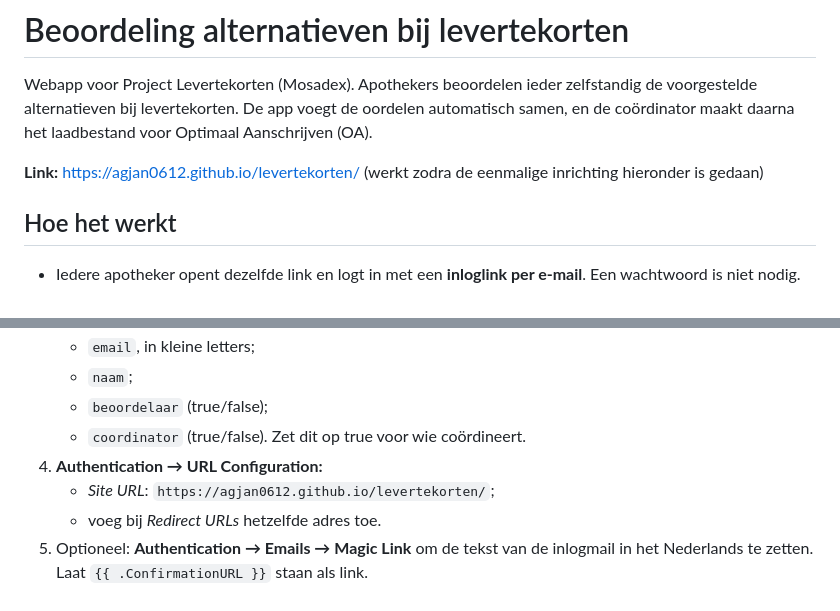
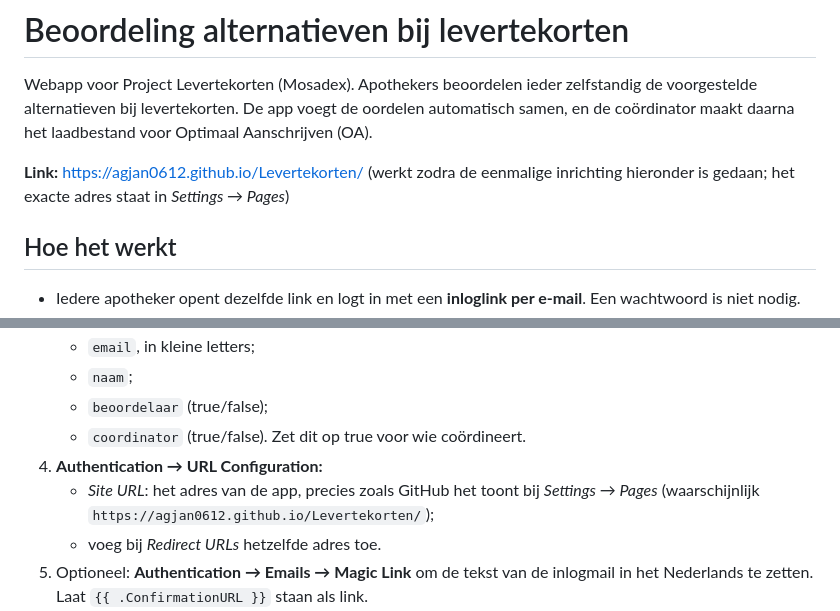
Before and after one commit to Agjan0612/Levertekorten, a Markdown page: README.md, 2 parts joined by grey strips. Rendered like a GitHub page.

Commit message:
LEESMIJ: adres van de app zoals GitHub Pages het toont
Co-Authored-By: Claude Opus 5.5 <noreply@anthropic.com>
Claude-Session: https://claude.ai/code/session_01Xjr2k9zK8La6gzXNHRdXiq

```diff
--- a/README.md
+++ b/README.md
@@ -2,7 +2,7 @@
 
 Webapp voor Project Levertekorten (Mosadex). Apothekers beoordelen ieder zelfstandig de voorgestelde alternatieven bij levertekorten. De app voegt de oordelen automatisch samen, en de coördinator maakt daarna het laadbestand voor Optimaal Aanschrijven (OA).
 
-**Link:** https://agjan0612.github.io/levertekorten/ (werkt zodra de eenmalige inrichting hieronder is gedaan)
+**Link:** https://agjan0612.github.io/Levertekorten/ (werkt zodra de eenmalige inrichting hieronder is gedaan; het exacte adres staat in *Settings → Pages*)
 
 ## Hoe het werkt
 
@@ -82,7 +82,7 @@ In deze repository: **Settings → Pages → Build and deployment → Source: Gi
    - `beoordelaar` (true/false);
    - `coordinator` (true/false). Zet dit op true voor wie coördineert.
 4. **Authentication → URL Configuration:**
-   - *Site URL*: `https://agjan0612.github.io/levertekorten/`;
+   - *Site URL*: het adres van de app, precies zoals GitHub het toont bij *Settings → Pages* (waarschijnlijk `https://agjan0612.github.io/Levertekorten/`);
    - voeg bij *Redirect URLs* hetzelfde adres toe.
 5. Optioneel: **Authentication → Emails → Magic Link** om de tekst van de inlogmail in het Nederlands te zetten. Laat `{{ .ConfirmationURL }}` staan als link.
 6. **Project Settings → API:** kopieer de *Project URL* en de *anon public* sleutel naar [`js/config.js`](js/config.js). De anon-sleutel is bedoeld om in een webpagina te staan; wie wat mag, regelt de database.
```
